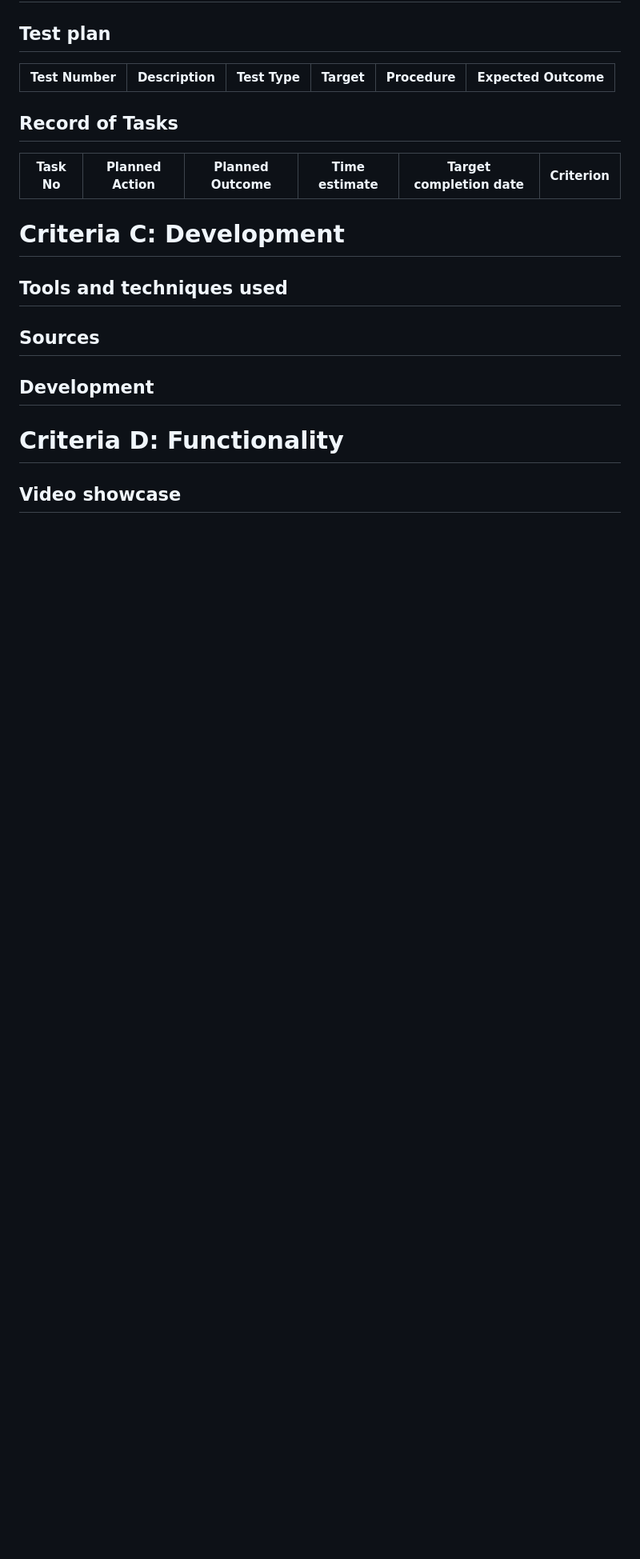
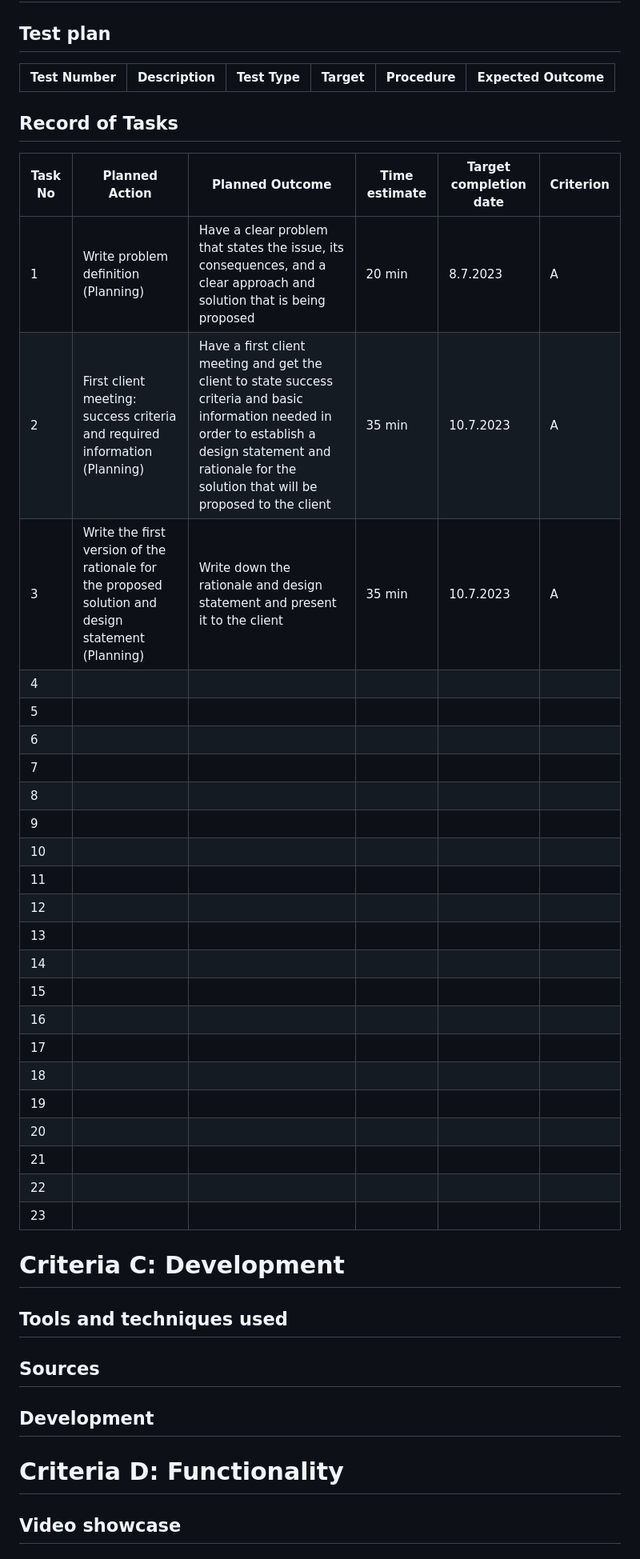
Before and after one commit to AleksandarDzudzevic/TutoringWebApp, a Markdown page: README.md, the part around one of its changes. Shown at 80% size. Drawn GitHub-style; blank space fills up the shorter version.

```diff
--- a/README.md
+++ b/README.md
@@ -87,7 +90,29 @@ HTML is the standard markup language used to create web pages and it provides th
 ## Record of Tasks
 | Task No | Planned Action                                              | Planned Outcome                                                                                                 | Time estimate | Target completion date | Criterion |
 |---------|-------------------------------------------------------|-----------------------------------------------------------------------------------------------------------------|---------------|------------------------|-----------|
-
+|1|Write problem definition (Planning)|Have a clear problem that states the issue, its consequences, and a clear approach and solution that is being proposed| 20 min |8.7.2023 |A |
+|2|First client meeting: success criteria and required information (Planning)|Have a first client meeting and get the client to state success criteria and basic information needed in order to establish a design statement and rationale for the solution that will be proposed to the client | 35 min|10.7.2023 |A |
+|3|Write the first version of the rationale for the proposed solution and design statement (Planning)|Write down the rationale and design statement and present it to the client |35 min |10.7.2023 |A |
+|4| | | | | |
+|5| | | | | |
+|6| | | | | |
+|7| | | | | |
+|8| | | | | |
+|9| | | | | |
+|10| | | | | |
+|11| | | | | |
+|12| | | | | |
+|13| | | | | |
+|14| | | | | |
+|15| | | | | |
+|16| | | | | |
+|17| | | | | |
+|18| | | | | |
+|19| | | | | |
+|20| | | | | |
+|21| | | | | |
+|22| | | | | |
+|23| | | | | |
 # Criteria C: Development
 ## Tools and techniques used
 ## Sources
```
Also changed, not shown: other parts of README.md (+20 -20 lines).
